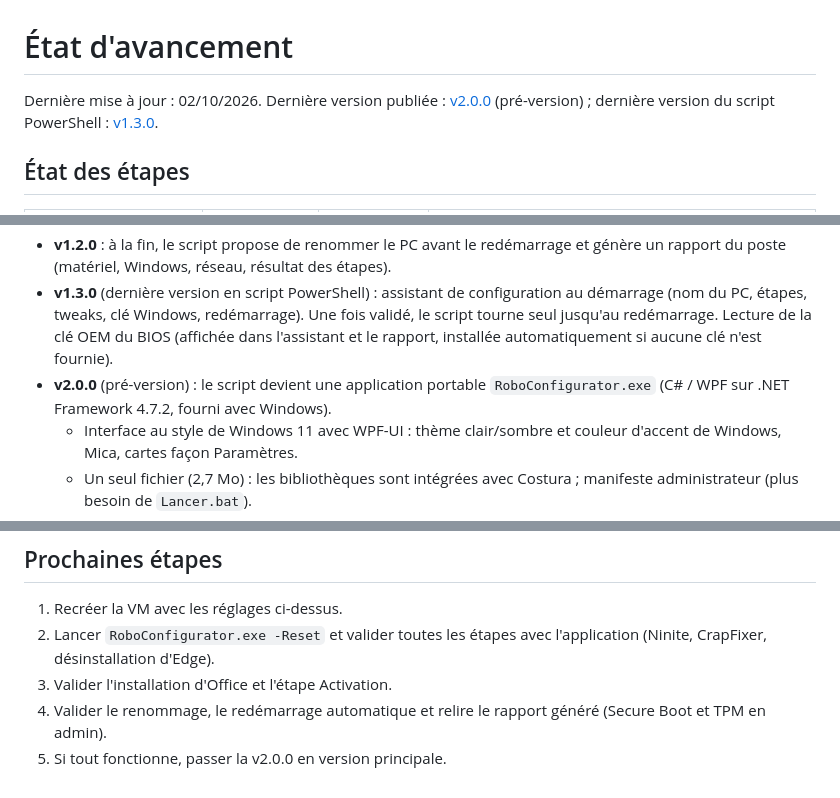
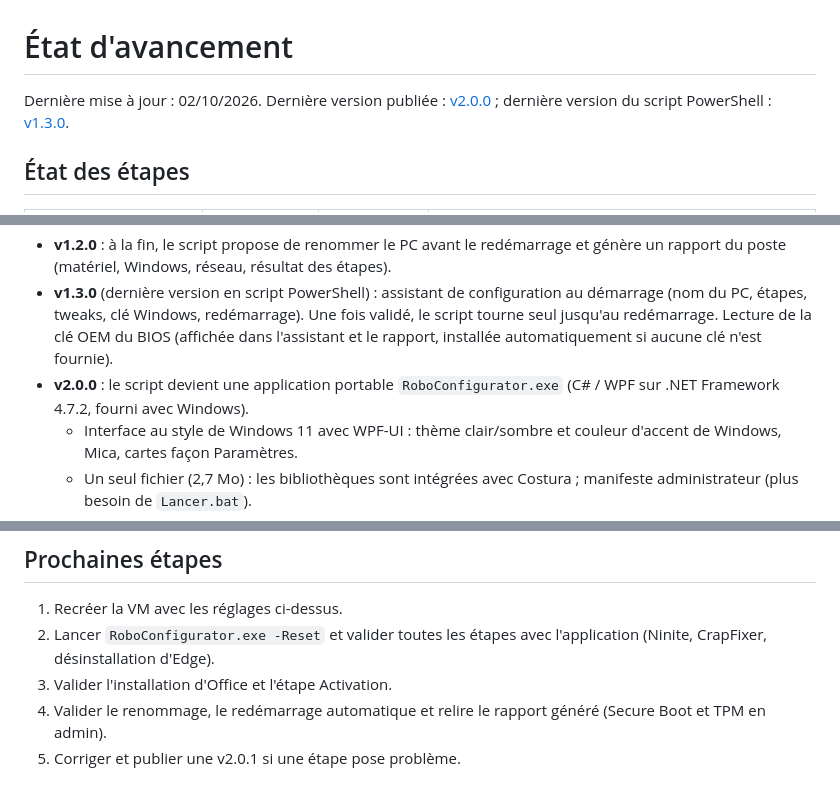
Before and after one commit to Robocnop/Robo-s-Ultimate-Windows-configurator, a Markdown page: AVANCEMENT.md, 3 parts joined by grey strips. GitHub-like rendering.

Commit message:
AVANCEMENT : la v2.0.0 est la version principale
Co-Authored-By: Claude Opus 5.5 <noreply@anthropic.com>

```diff
--- a/AVANCEMENT.md
+++ b/AVANCEMENT.md
@@ -1,6 +1,6 @@
 # État d'avancement
 
-Dernière mise à jour : 02/10/2026. Dernière version publiée : [v2.0.0](https://github.com/Robocnop/Robo-s-Ultimate-Windows-configurator/releases/tag/v2.0.0) (pré-version) ; dernière version du script PowerShell : [v1.3.0](https://github.com/Robocnop/Robo-s-Ultimate-Windows-configurator/releases/tag/v1.3.0).
+Dernière mise à jour : 02/10/2026. Dernière version publiée : [v2.0.0](https://github.com/Robocnop/Robo-s-Ultimate-Windows-configurator/releases/tag/v2.0.0) ; dernière version du script PowerShell : [v1.3.0](https://github.com/Robocnop/Robo-s-Ultimate-Windows-configurator/releases/tag/v1.3.0).
 
 ## État des étapes
 
@@ -27,7 +27,7 @@ Dernière mise à jour : 02/10/2026. Dernière version publiée : [v2.0.0](https
 - **v1.1.1** : ajout de ce fichier d'état d'avancement et de la vidéo de présentation. Le script est identique à la v1.1.0.
 - **v1.2.0** : à la fin, le script propose de renommer le PC avant le redémarrage et génère un rapport du poste (matériel, Windows, réseau, résultat des étapes).
 - **v1.3.0** (dernière version en script PowerShell) : assistant de configuration au démarrage (nom du PC, étapes, tweaks, clé Windows, redémarrage). Une fois validé, le script tourne seul jusqu'au redémarrage. Lecture de la clé OEM du BIOS (affichée dans l'assistant et le rapport, installée automatiquement si aucune clé n'est fournie).
-- **v2.0.0** (pré-version) : le script devient une application portable `RoboConfigurator.exe` (C# / WPF sur .NET Framework 4.7.2, fourni avec Windows).
+- **v2.0.0** : le script devient une application portable `RoboConfigurator.exe` (C# / WPF sur .NET Framework 4.7.2, fourni avec Windows).
   - Interface au style de Windows 11 avec WPF-UI : thème clair/sombre et couleur d'accent de Windows, Mica, cartes façon Paramètres.
   - Un seul fichier (2,7 Mo) : les bibliothèques sont intégrées avec Costura ; manifeste administrateur (plus besoin de `Lancer.bat`).
   - Mêmes étapes et même logique que le script, mêmes fichiers dans `C:\RoboConfigurator` (configuration, étapes faites, journal) et mêmes options (`-Skip`, `-AllTweaks`, `-WindowsKey`, `-Reset`).
@@ -56,4 +56,4 @@ Ce n'est probablement pas lié au script : c'est Windows, dans la VM, qui s'est
 2. Lancer `RoboConfigurator.exe -Reset` et valider toutes les étapes avec l'application (Ninite, CrapFixer, désinstallation d'Edge).
 3. Valider l'installation d'Office et l'étape Activation.
 4. Valider le renommage, le redémarrage automatique et relire le rapport généré (Secure Boot et TPM en admin).
-5. Si tout fonctionne, passer la v2.0.0 en version principale.
+5. Corriger et publier une v2.0.1 si une étape pose problème.
```
